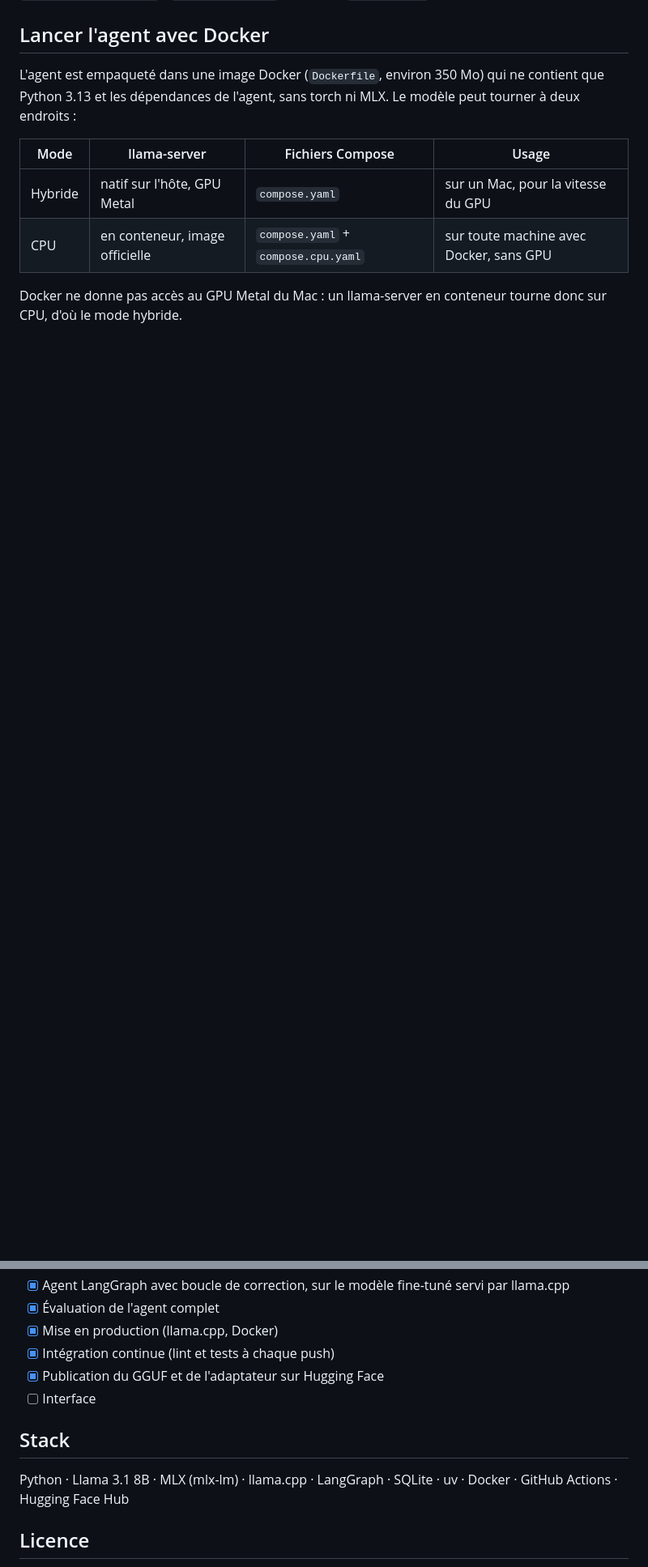
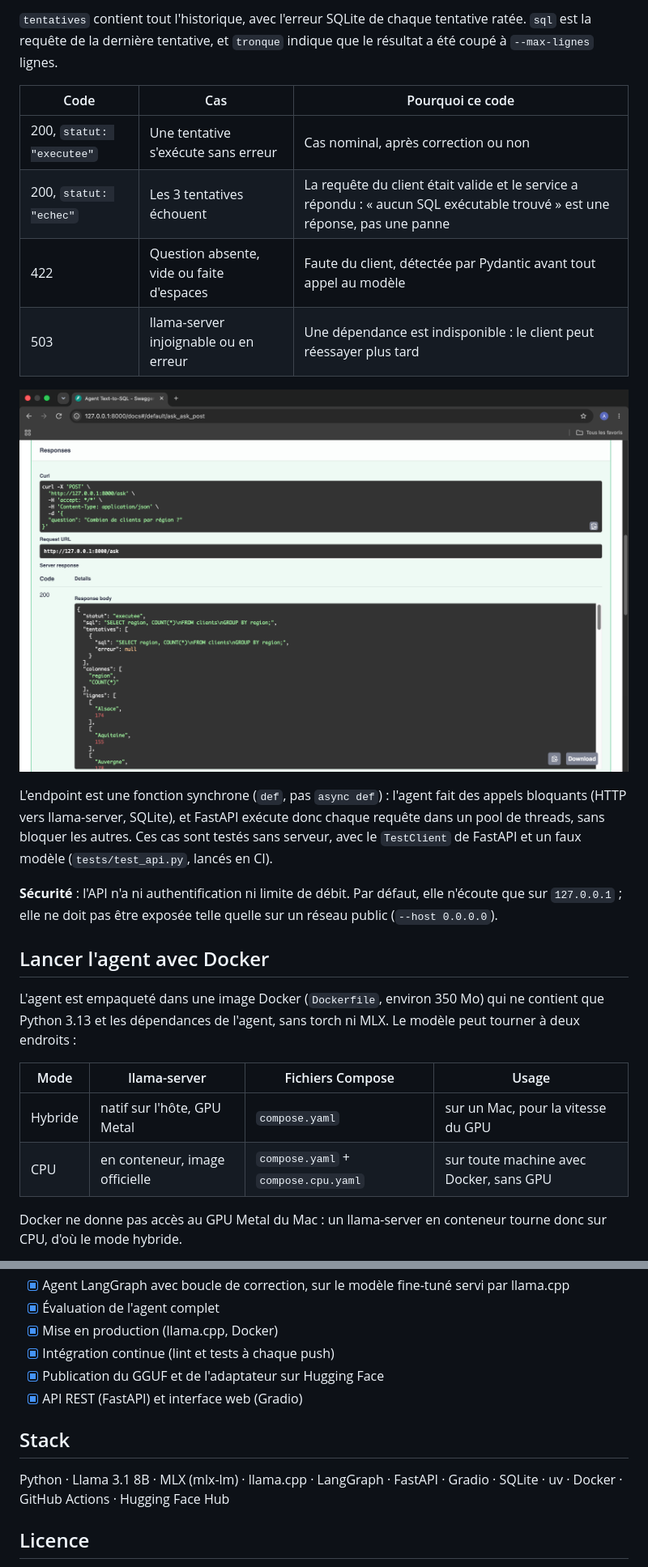
Before and after one commit to Akhem3/text-to-sql-agent, a Markdown page: README.md, 2 parts joined by grey strips. Shown at 81% size. GitHub-like rendering; pictures changed too: docs/images/api-docs.png (added); blank space fills up the shorter version.

```diff
--- a/README.md
+++ b/README.md
@@ -118,3 +160,18 @@ Options : `--url` (défaut : la variable d'environnement `LLAMA_SERVER_URL`, sin
+`tentatives` contient tout l'historique, avec l'erreur SQLite de chaque tentative ratée. `sql` est la requête de la dernière tentative, et `tronque` indique que le résultat a été coupé à `--max-lignes` lignes.
+
+| Code | Cas | Pourquoi ce code |
+|---|---|---|
+| 200, `statut: "executee"` | Une tentative s'exécute sans erreur | Cas nominal, après correction ou non |
+| 200, `statut: "echec"` | Les 3 tentatives échouent | La requête du client était valide et le service a répondu : « aucun SQL exécutable trouvé » est une réponse, pas une panne |
+| 422 | Question absente, vide ou faite d'espaces | Faute du client, détectée par Pydantic avant tout appel au modèle |
+| 503 | llama-server injoignable ou en erreur | Une dépendance est indisponible : le client peut réessayer plus tard |
+
+![Documentation de l'API générée par FastAPI : la requête curl et la réponse 200](docs/images/api-docs.png)
+
+L'endpoint est une fonction synchrone (`def`, pas `async def`) : l'agent fait des appels bloquants (HTTP vers llama-server, SQLite), et FastAPI exécute donc chaque requête dans un pool de threads, sans bloquer les autres. Ces cas sont testés sans serveur, avec le `TestClient` de FastAPI et un faux modèle (`tests/test_api.py`, lancés en CI).
+
+**Sécurité** : l'API n'a ni authentification ni limite de débit. Par défaut, elle n'écoute que sur `127.0.0.1` ; elle ne doit pas être exposée telle quelle sur un réseau public (`--host 0.0.0.0`).
+
 ## Lancer l'agent avec Docker
 
 L'agent est empaqueté dans une image Docker (`Dockerfile`, environ 350 Mo) qui ne contient que Python 3.13 et les dépendances de l'agent, sans torch ni MLX. Le modèle peut tourner à deux endroits :
@@ -379,11 +437,11 @@ uv run python -m src.text2sql.analyse_finetuning
 - [x] Mise en production (llama.cpp, Docker)
 - [x] Intégration continue (lint et tests à chaque push)
 - [x] Publication du GGUF et de l'adaptateur sur Hugging Face
-- [ ] Interface
+- [x] API REST (FastAPI) et interface web (Gradio)
 
 ## Stack
 
-Python · Llama 3.1 8B · MLX (mlx-lm) · llama.cpp · LangGraph · SQLite · uv · Docker · GitHub Actions · Hugging Face Hub
+Python · Llama 3.1 8B · MLX (mlx-lm) · llama.cpp · LangGraph · FastAPI · Gradio · SQLite · uv · Docker · GitHub Actions · Hugging Face Hub
 
 ## Licence
 
```
Also changed, not shown: other parts of README.md (+44 -1 lines), docs/images/interface.png (added).
